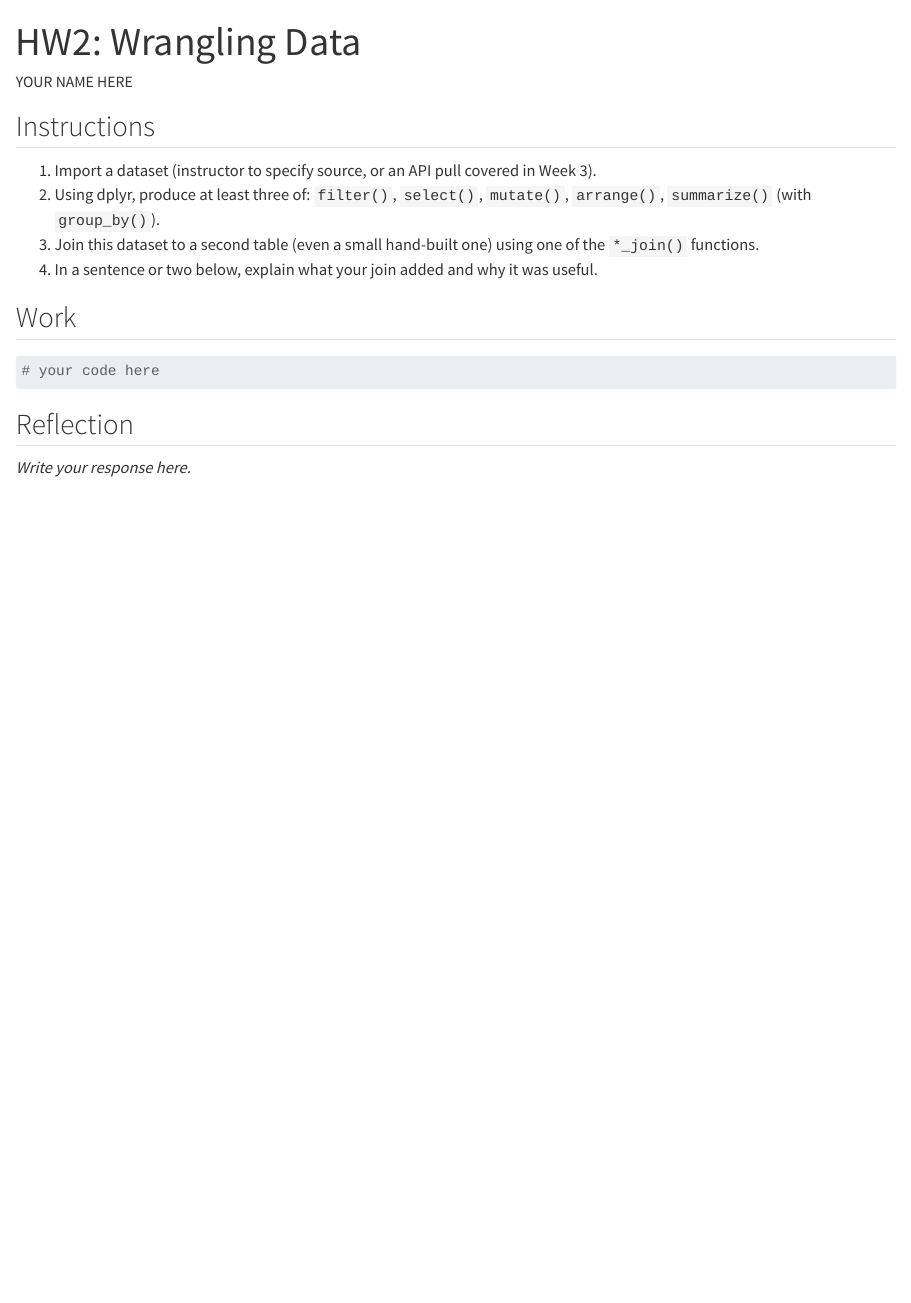
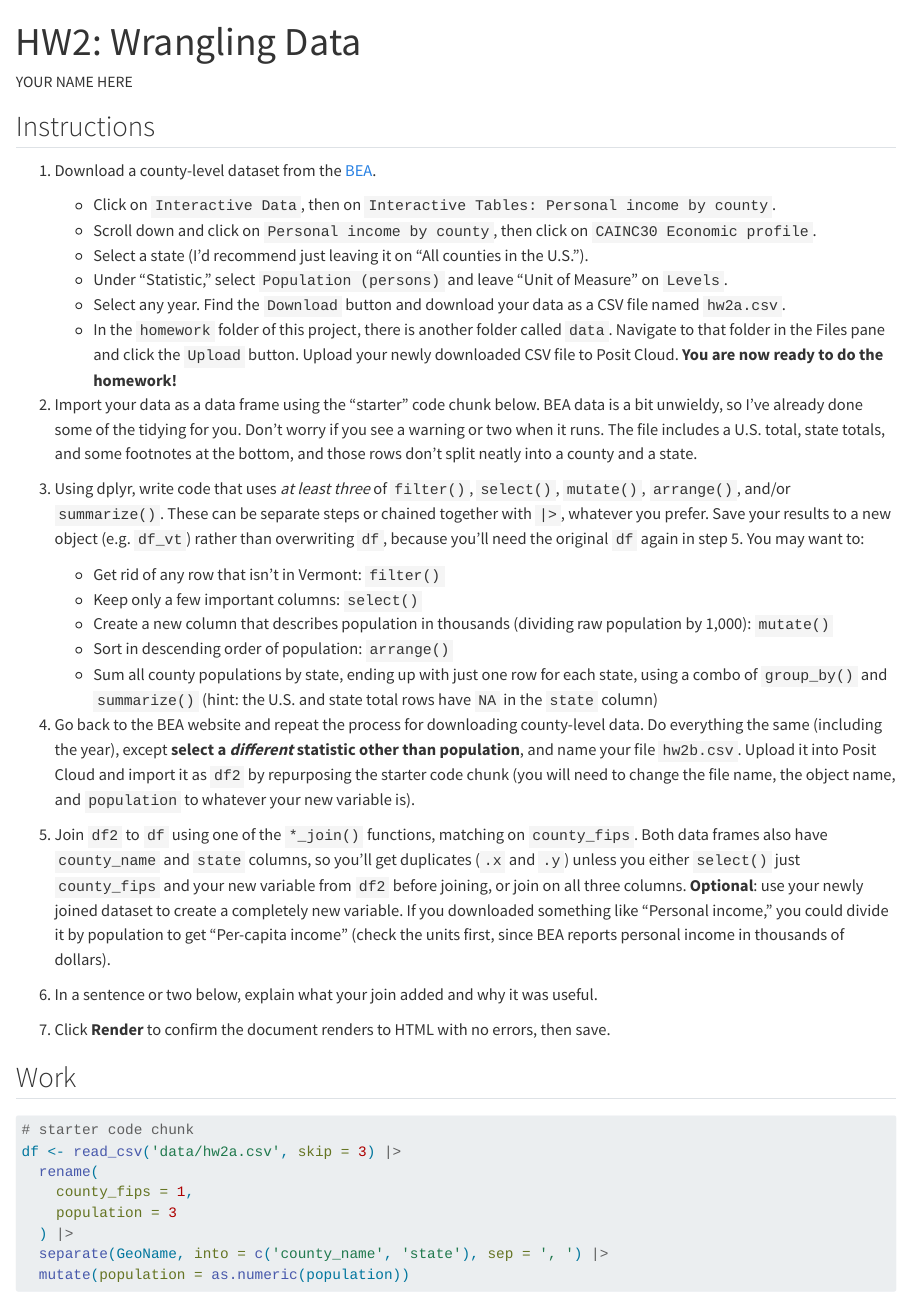
Before and after one commit to andrewvanleuven/cdae7990_workspace, a Quarto document (homework/hw2.qmd): the page in a window 1100 px wide, from its top. Rendered offline with R 4.5, knitr and Pandoc in place of Quarto, with nearby package versions; some code elsewhere in the file could not run offline; common packages that the code uses without loading them are loaded.

Commit message:
Finalize HW2 (BEA data + joins); add homework/data folder and pull instructions
- Fix starter chunk path (/homework/data -> data/, relative to the .qmd)
- Split GeoName on ", " so state is "VT", not " VT"
- Tell students to keep df intact for the join, and how to avoid .x/.y columns
- Add render step to match HW1; drop DRAFT flag
- Track empty homework/data/ via .gitkeep
- README: how to git pull updates

Co-Authored-By: Claude Opus 5 <noreply@anthropic.com>

````diff
--- a/homework/hw2.qmd
+++ b/homework/hw2.qmd
@@ -13,17 +9,44 @@
 ## Instructions
 
-1. Import a dataset (instructor to specify source, or an API pull covered in
-   Week 3).
-2. Using dplyr, produce at least three of: `filter()`, `select()`,
-   `mutate()`, `arrange()`, `summarize()` (with `group_by()`).
-3. Join this dataset to a second table (even a small hand-built one) using
-   one of the `*_join()` functions.
-4. In a sentence or two below, explain what your join added and why it was
-   useful.
+1.  Download a county-level dataset from the [BEA](https://www.bea.gov/data/income-saving/personal-income-by-county).
+
+    - Click on `Interactive Data`, then on `Interactive Tables: Personal income by county`.
+    - Scroll down and click on `Personal income by county`, then click on `CAINC30 Economic profile`.
+    - Select a state (I'd recommend just leaving it on "All counties in the U.S.").
+    - Under "Statistic," select `Population (persons)` and leave "Unit of Measure" on `Levels`.
+    - Select any year. Find the `Download` button and download your data as a CSV file named `hw2a.csv`.
+    - In the `homework` folder of this project, there is another folder called `data`. Navigate to that folder in the Files pane and click the `Upload` button. Upload your newly downloaded CSV file to Posit Cloud. **You are now ready to do the homework!**
+
+2.  Import your data as a data frame using the "starter" code chunk below. BEA data is a bit unwieldy, so I've already done some of the tidying for you. Don't worry if you see a warning or two when it runs. The file includes a U.S. total, state totals, and some footnotes at the bottom, and those rows don't split neatly into a county and a state.
+
+3.  Using dplyr, write code that uses *at least three* of `filter()`, `select()`, `mutate()`, `arrange()`, and/or `summarize()`. These can be separate steps or chained together with `|>`, whatever you prefer. Save your results to a new object (e.g. `df_vt`) rather than overwriting `df`, because you'll need the original `df` again in step 5. You may want to:
+
+    - Get rid of any row that isn't in Vermont: `filter()`
+    - Keep only a few important columns: `select()`
+    - Create a new column that describes population in thousands (dividing raw population by 1,000): `mutate()`
+    - Sort in descending order of population: `arrange()`
+    - Sum all county populations by state, ending up with just one row for each state, using a combo of `group_by()` and `summarize()` (hint: the U.S. and state total rows have `NA` in the `state` column)
+
+4.  Go back to the BEA website and repeat the process for downloading county-level data. Do everything the same (including the year), except **select a *different* statistic other than population**, and name your file `hw2b.csv`. Upload it into Posit Cloud and import it as `df2` by repurposing the starter code chunk (you will need to change the file name, the object name, and `population` to whatever your new variable is).
+
+5.  Join `df2` to `df` using one of the `*_join()` functions, matching on `county_fips`. Both data frames also have `county_name` and `state` columns, so you'll get duplicates (`.x` and `.y`) unless you either `select()` just `county_fips` and your new variable from `df2` before joining, or join on all three columns. **Optional**: use your newly joined dataset to create a completely new variable. If you downloaded something like "Personal income," you could divide it by population to get "Per-capita income" (check the units first, since BEA reports personal income in thousands of dollars).
+
+6.  In a sentence or two below, explain what your join added and why it was useful.
+
+7.  Click **Render** to confirm the document renders to HTML with no errors, then save.
 
 ## Work
 
 ```{r}
+# starter code chunk
+df <- read_csv('data/hw2a.csv', skip = 3) |>
+  rename(
+    county_fips = 1,
+    population = 3
+  ) |>
+  separate(GeoName, into = c('county_name', 'state'), sep = ', ') |>
+  mutate(population = as.numeric(population))
+
 # your code here
 ```
 
````
Also changed, not shown: README.md, homework/hw2.qmd (4 more changed lines), 1 other file.
